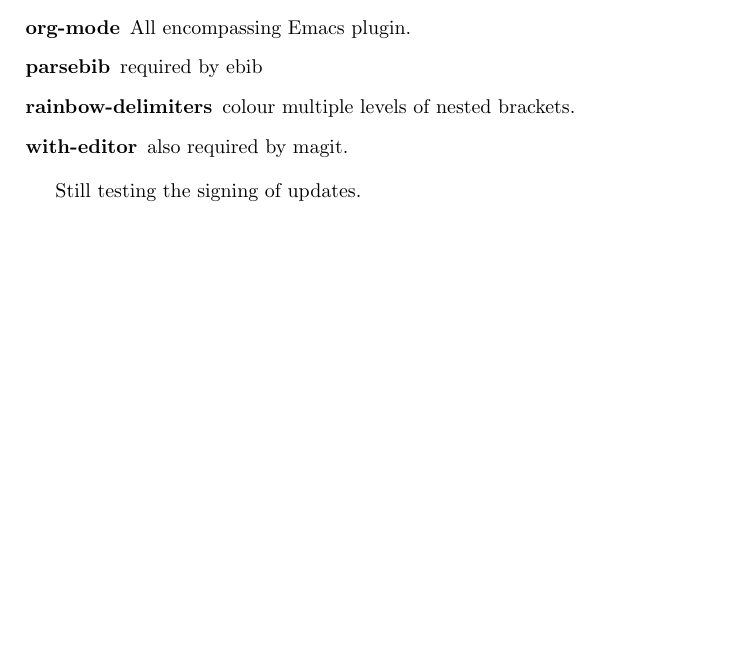
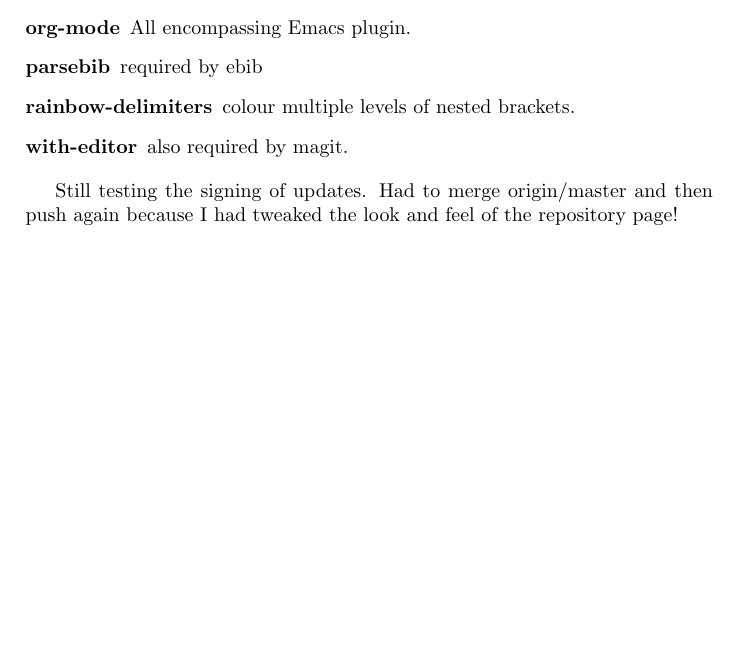
Before and after one commit to richardfieldsend/emacsLisp, a LaTeX document (Notes.tex): part of the page, cut so that both start at the same text, the shorter picture padded with empty space. Compiled offline with pdfLaTeX.

Commit message:
Update to Notes.tex for testing

```diff
--- a/Notes.tex
+++ b/Notes.tex
@@ -31,7 +31,7 @@
 \item[with-editor] also required by magit.
 \end{description}
 
-Still testing the signing of updates.
+Still testing the signing of updates. Had to merge origin/master and then push again because I had tweaked the look and feel of the repository page!
 \end{document}
 
 %%% Local Variables:
```
